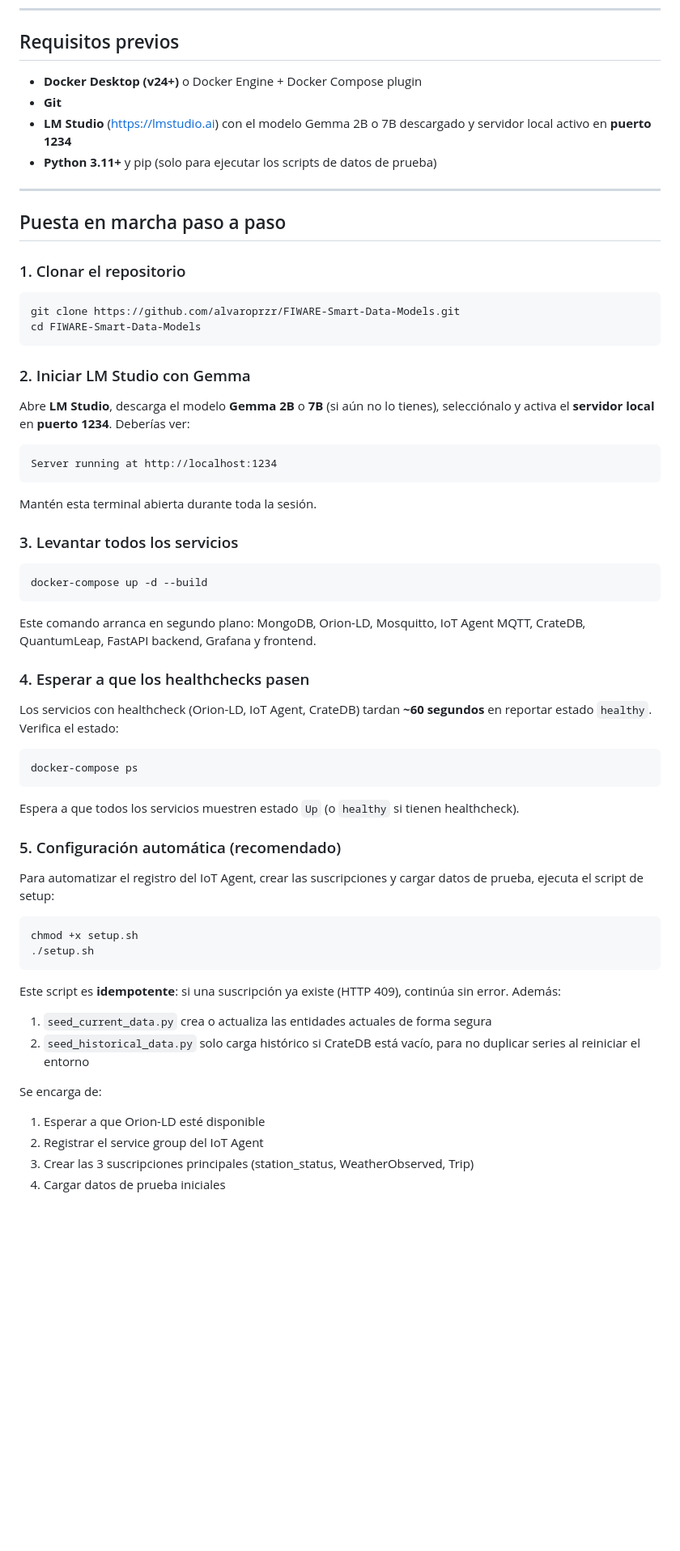
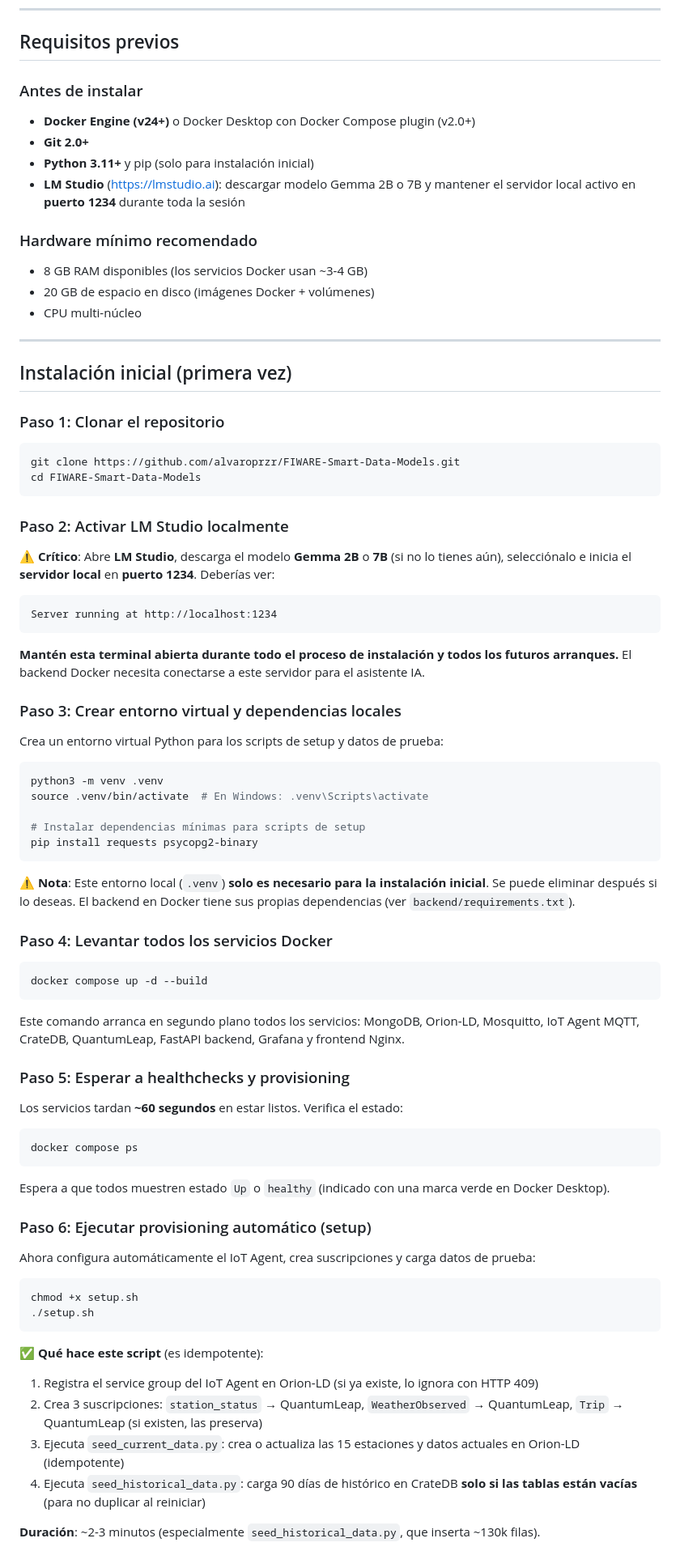
Before and after one commit to alvaroprzr/FIWARE-Smart-Data-Models, a Markdown page: README.md, the part around one of its changes. Shown at 81% size. Rendered like a GitHub page; blank space fills up the shorter version.

````diff
--- a/README.md
+++ b/README.md
@@ -14,66 +14,84 @@ https://github.com/alvaroprzr/FIWARE-Smart-Data-Models
 
 ## Requisitos previos
 
-- **Docker Desktop (v24+)** o Docker Engine + Docker Compose plugin
-- **Git**
-- **LM Studio** (https://lmstudio.ai) con el modelo Gemma 2B o 7B descargado y servidor local activo en **puerto 1234**
-- **Python 3.11+** y pip (solo para ejecutar los scripts de datos de prueba)
+### Antes de instalar
+- **Docker Engine (v24+)** o Docker Desktop con Docker Compose plugin (v2.0+)
+- **Git 2.0+**
+- **Python 3.11+** y pip (solo para instalación inicial)
+- **LM Studio** (https://lmstudio.ai): descargar modelo Gemma 2B o 7B y mantener el servidor local activo en **puerto 1234** durante toda la sesión
+
+### Hardware mínimo recomendado
+- 8 GB RAM disponibles (los servicios Docker usan ~3-4 GB)
+- 20 GB de espacio en disco (imágenes Docker + volúmenes)
+- CPU multi-núcleo
 
 ---
 
-## Puesta en marcha paso a paso
+## Instalación inicial (primera vez)
 
-### 1. Clonar el repositorio
+### Paso 1: Clonar el repositorio
 
 ```bash
 git clone https://github.com/alvaroprzr/FIWARE-Smart-Data-Models.git
 cd FIWARE-Smart-Data-Models
 ```
 
-### 2. Iniciar LM Studio con Gemma
+### Paso 2: Activar LM Studio localmente
 
-Abre **LM Studio**, descarga el modelo **Gemma 2B** o **7B** (si aún no lo tienes), selecciónalo y activa el **servidor local** en **puerto 1234**. Deberías ver:
+⚠️ **Crítico**: Abre **LM Studio**, descarga el modelo **Gemma 2B** o **7B** (si no lo tienes aún), selecciónalo e inicia el **servidor local** en **puerto 1234**. Deberías ver:
 
 ```
 Server running at http://localhost:1234
 ```
 
-Mantén esta terminal abierta durante toda la sesión.
+**Mantén esta terminal abierta durante todo el proceso de instalación y todos los futuros arranques.** El backend Docker necesita conectarse a este servidor para el asistente IA.
 
-### 3. Levantar todos los servicios
+### Paso 3: Crear entorno virtual y dependencias locales
+
+Crea un entorno virtual Python para los scripts de setup y datos de prueba:
 
 ```bash
-docker-compose up -d --build
+python3 -m venv .venv
+source .venv/bin/activate  # En Windows: .venv\Scripts\activate
+
+# Instalar dependencias mínimas para scripts de setup
+pip install requests psycopg2-binary
 ```
 
-Este comando arranca en segundo plano: MongoDB, Orion-LD, Mosquitto, IoT Agent MQTT, CrateDB, QuantumLeap, FastAPI backend, Grafana y frontend.
+⚠️ **Nota**: Este entorno local (`.venv`) **solo es necesario para la instalación inicial**. Se puede eliminar después si lo deseas. El backend en Docker tiene sus propias dependencias (ver `backend/requirements.txt`).
 
-### 4. Esperar a que los healthchecks pasen
-
-Los servicios con healthcheck (Orion-LD, IoT Agent, CrateDB) tardan **~60 segundos** en reportar estado `healthy`. Verifica el estado:
+### Paso 4: Levantar todos los servicios Docker
 
 ```bash
-docker-compose ps
+docker compose up -d --build
 ```
 
-Espera a que todos los servicios muestren estado `Up` (o `healthy` si tienen healthcheck).
+Este comando arranca en segundo plano todos los servicios: MongoDB, Orion-LD, Mosquitto, IoT Agent MQTT, CrateDB, QuantumLeap, FastAPI backend, Grafana y frontend Nginx.
 
-### 5. Configuración automática (recomendado)
+### Paso 5: Esperar a healthchecks y provisioning
 
-Para automatizar el registro del IoT Agent, crear las suscripciones y cargar datos de prueba, ejecuta el script de setup:
+Los servicios tardan **~60 segundos** en estar listos. Verifica el estado:
+
+```bash
+docker compose ps
+```
+
+Espera a que todos muestren estado `Up` o `healthy` (indicado con una marca verde en Docker Desktop).
+
+### Paso 6: Ejecutar provisioning automático (setup)
+
+Ahora configura automáticamente el IoT Agent, crea suscripciones y carga datos de prueba:
 
 ```bash
 chmod +x setup.sh
 ./setup.sh
 ```
 
-Este script es **idempotente**: si una suscripción ya existe (HTTP 409), continúa sin error. Además:
-1. `seed_current_data.py` crea o actualiza las entidades actuales de forma segura
-2. `seed_historical_data.py` solo carga histórico si CrateDB está vacío, para no duplicar series al reiniciar el entorno
+✅ **Qué hace este script** (es idempotente):
+1. Registra el service group del IoT Agent en Orion-LD (si ya existe, lo ignora con HTTP 409)
+2. Crea 3 suscripciones: `station_status` → QuantumLeap, `WeatherObserved` → QuantumLeap, `Trip` → QuantumLeap (si existen, las preserva)
+3. Ejecuta `seed_current_data.py`: crea o actualiza las 15 estaciones y datos actuales en Orion-LD (idempotente)
+4. Ejecuta `seed_historical_data.py`: carga 90 días de histórico en CrateDB **solo si las tablas están vacías** (para no duplicar al reiniciar)
 
-Se encarga de:
-1. Esperar a que Orion-LD esté disponible
-2. Registrar el service group del IoT Agent
-3. Crear las 3 suscripciones principales (station_status, WeatherObserved, Trip)
-4. Cargar datos de prueba iniciales
+**Duración**: ~2-3 minutos (especialmente `seed_historical_data.py`, que inserta ~130k filas).
 
````
Also changed, not shown: other parts of README.md (+230 -50 lines).
